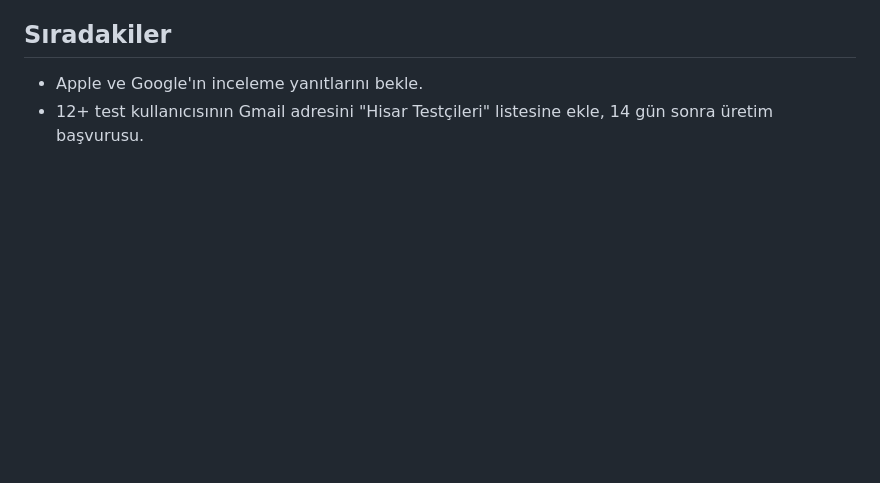
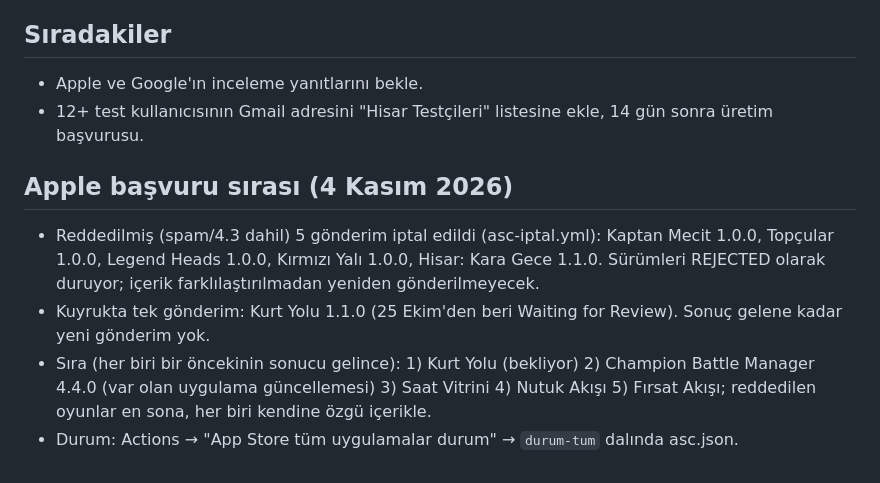
Before and after one commit to emreanduv/malazgirt-akincilari, a Markdown page: YAYIN-DURUMU.md, the part around the change. Rendered like a GitHub page; blank space fills up the shorter version.

Commit message:
Apple başvuru sırası
Co-Authored-By: Claude Opus 5.5 <noreply@anthropic.com>
Claude-Session: https://claude.ai/code/session_018hBDPtCdANsU8gj8iKzfY6

```diff
--- a/YAYIN-DURUMU.md
+++ b/YAYIN-DURUMU.md
@@ -101,3 +101,9 @@
 ## Sıradakiler
 - Apple ve Google'ın inceleme yanıtlarını bekle.
 - 12+ test kullanıcısının Gmail adresini "Hisar Testçileri" listesine ekle, 14 gün sonra üretim başvurusu.
+
+## Apple başvuru sırası (4 Kasım 2026)
+- Reddedilmiş (spam/4.3 dahil) 5 gönderim iptal edildi (asc-iptal.yml): Kaptan Mecit 1.0.0, Topçular 1.0.0, Legend Heads 1.0.0, Kırmızı Yalı 1.0.0, Hisar: Kara Gece 1.1.0. Sürümleri REJECTED olarak duruyor; içerik farklılaştırılmadan yeniden gönderilmeyecek.
+- Kuyrukta tek gönderim: Kurt Yolu 1.1.0 (25 Ekim'den beri Waiting for Review). Sonuç gelene kadar yeni gönderim yok.
+- Sıra (her biri bir öncekinin sonucu gelince): 1) Kurt Yolu (bekliyor) 2) Champion Battle Manager 4.4.0 (var olan uygulama güncellemesi) 3) Saat Vitrini 4) Nutuk Akışı 5) Fırsat Akışı; reddedilen oyunlar en sona, her biri kendine özgü içerikle.
+- Durum: Actions → "App Store tüm uygulamalar durum" → `durum-tum` dalında asc.json.
```
